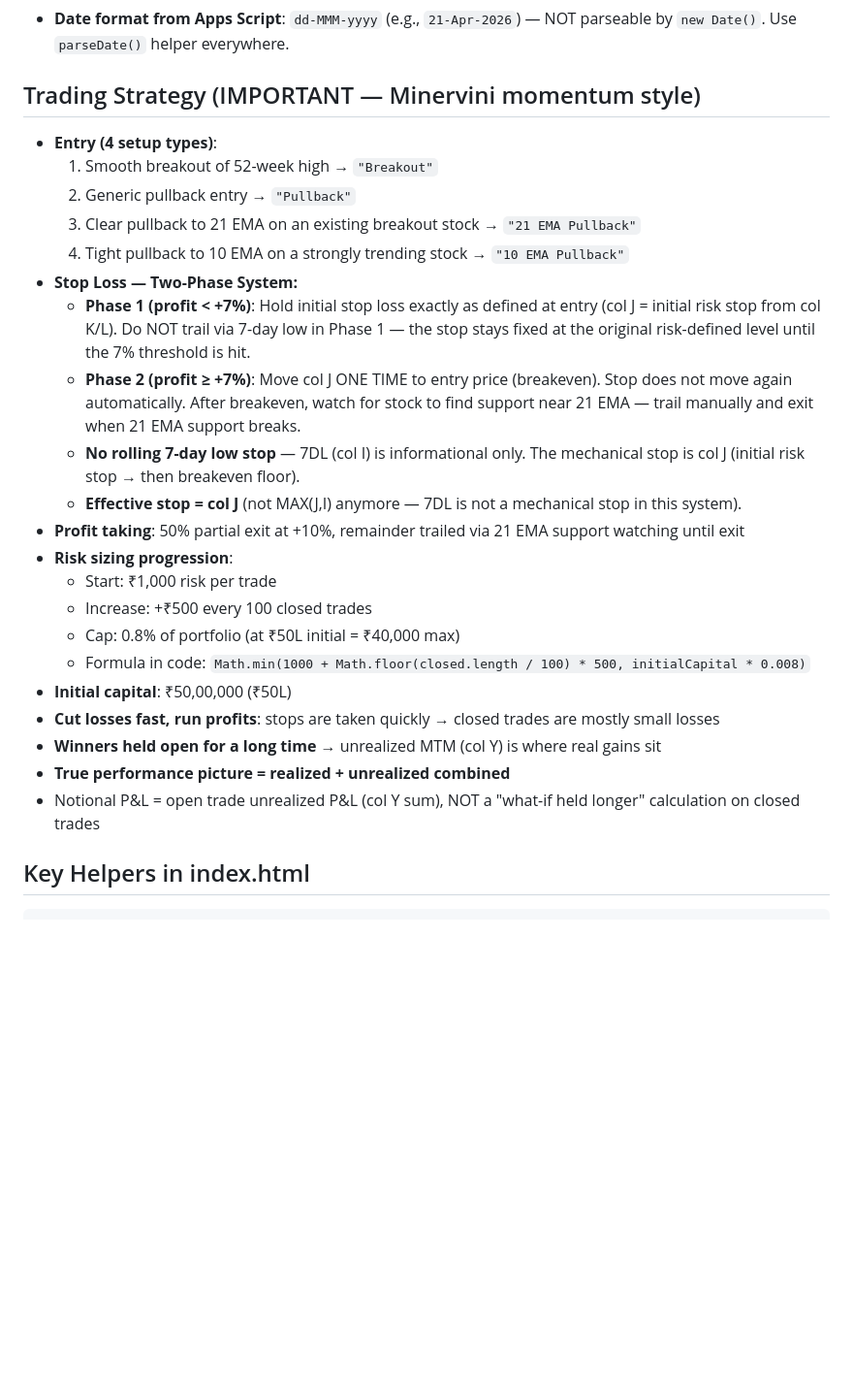
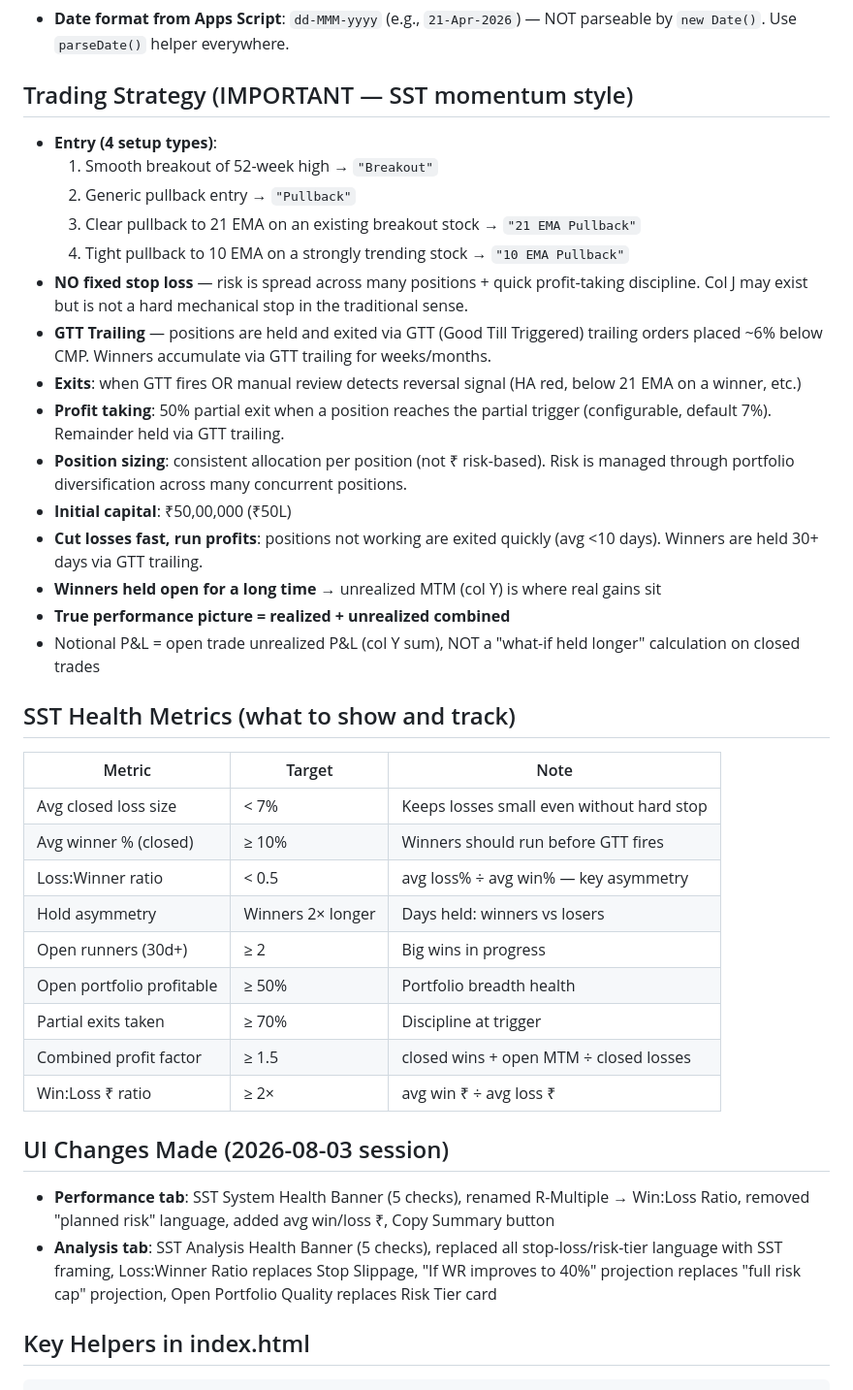
Before and after one commit to vaijayanth/TradingJournal, a Markdown page: CLAUDE.md, the part around one of its changes. Shown at 97% size. Drawn GitHub-style; blank space fills up the shorter version.

Commit message:
CLAUDE.md: update SST strategy context — no fixed stops, GTT trailing
Corrects the system design section from Minervini fixed-stop framing
to actual SST (Sharegenius Swing Trading) model:
- Risk = position count + quick profit taking, NOT fixed stop loss ₹
- GTT trailing orders hold and exit winners, not manual stops
- Losses = positions closed on reversal/review, not stop-hit
- Add SST health metrics table with targets for each key metric
- Document 2026-08-03 UI changes (Performance + Analysis health banners)

Co-Authored-By: Claude Sonnet 4.6 <noreply@anthropic.com>
Claude-Session: https://claude.ai/code/session_01KscvJVcY2s99tfkwdxvAPn

````diff
--- a/CLAUDE.md
+++ b/CLAUDE.md
@@ -76,28 +80,39 @@ This is a **Minervini/Bonde/Zanger momentum breakout system** with a deliberate
 - **portfolioValue (AK26)**: realised only — does NOT include open position unrealized P&L. True combined P&L = `(portfolioValue - initialCapital) + sum(notionalPl)` = `totalFinalPl + totalUnrealisedPl`.
 - **Date format from Apps Script**: `dd-MMM-yyyy` (e.g., `21-Apr-2026`) — NOT parseable by `new Date()`. Use `parseDate()` helper everywhere.
 
-## Trading Strategy (IMPORTANT — Minervini momentum style)
+## Trading Strategy (IMPORTANT — SST momentum style)
 - **Entry (4 setup types)**:
   1. Smooth breakout of 52-week high → `"Breakout"`
   2. Generic pullback entry → `"Pullback"`
   3. Clear pullback to 21 EMA on an existing breakout stock → `"21 EMA Pullback"`
   4. Tight pullback to 10 EMA on a strongly trending stock → `"10 EMA Pullback"`
-- **Stop Loss — Two-Phase System:**
-  - **Phase 1 (profit < +7%)**: Hold initial stop loss exactly as defined at entry (col J = initial risk stop from col K/L). Do NOT trail via 7-day low in Phase 1 — the stop stays fixed at the original risk-defined level until the 7% threshold is hit.
-  - **Phase 2 (profit ≥ +7%)**: Move col J ONE TIME to entry price (breakeven). Stop does not move again automatically. After breakeven, watch for stock to find support near 21 EMA — trail manually and exit when 21 EMA support breaks.
-  - **No rolling 7-day low stop** — 7DL (col I) is informational only. The mechanical stop is col J (initial risk stop → then breakeven floor).
-  - **Effective stop = col J** (not MAX(J,I) anymore — 7DL is not a mechanical stop in this system).
-- **Profit taking**: 50% partial exit at +10%, remainder trailed via 21 EMA support watching until exit
-- **Risk sizing progression**:
-  - Start: ₹1,000 risk per trade
-  - Increase: +₹500 every 100 closed trades
-  - Cap: 0.8% of portfolio (at ₹50L initial = ₹40,000 max)
-  - Formula in code: `Math.min(1000 + Math.floor(closed.length / 100) * 500, initialCapital * 0.008)`
+- **NO fixed stop loss** — risk is spread across many positions + quick profit-taking discipline. Col J may exist but is not a hard mechanical stop in the traditional sense.
+- **GTT Trailing** — positions are held and exited via GTT (Good Till Triggered) trailing orders placed ~6% below CMP. Winners accumulate via GTT trailing for weeks/months.
+- **Exits**: when GTT fires OR manual review detects reversal signal (HA red, below 21 EMA on a winner, etc.)
+- **Profit taking**: 50% partial exit when a position reaches the partial trigger (configurable, default 7%). Remainder held via GTT trailing.
+- **Position sizing**: consistent allocation per position (not ₹ risk-based). Risk is managed through portfolio diversification across many concurrent positions.
 - **Initial capital**: ₹50,00,000 (₹50L)
-- **Cut losses fast, run profits**: stops are taken quickly → closed trades are mostly small losses
+- **Cut losses fast, run profits**: positions not working are exited quickly (avg <10 days). Winners are held 30+ days via GTT trailing.
 - **Winners held open for a long time** → unrealized MTM (col Y) is where real gains sit
 - **True performance picture = realized + unrealized combined**
 - Notional P&L = open trade unrealized P&L (col Y sum), NOT a "what-if held longer" calculation on closed trades
+
+## SST Health Metrics (what to show and track)
+| Metric | Target | Note |
+|---|---|---|
+| Avg closed loss size | < 7% | Keeps losses small even without hard stop |
+| Avg winner % (closed) | ≥ 10% | Winners should run before GTT fires |
+| Loss:Winner ratio | < 0.5 | avg loss% ÷ avg win% — key asymmetry |
+| Hold asymmetry | Winners 2× longer | Days held: winners vs losers |
+| Open runners (30d+) | ≥ 2 | Big wins in progress |
+| Open portfolio profitable | ≥ 50% | Portfolio breadth health |
+| Partial exits taken | ≥ 70% | Discipline at trigger |
+| Combined profit factor | ≥ 1.5 | closed wins + open MTM ÷ closed losses |
+| Win:Loss ₹ ratio | ≥ 2× | avg win ₹ ÷ avg loss ₹ |
+
+## UI Changes Made (2026-08-03 session)
+- **Performance tab**: SST System Health Banner (5 checks), renamed R-Multiple → Win:Loss Ratio, removed "planned risk" language, added avg win/loss ₹, Copy Summary button
+- **Analysis tab**: SST Analysis Health Banner (5 checks), replaced all stop-loss/risk-tier language with SST framing, Loss:Winner Ratio replaces Stop Slippage, "If WR improves to 40%" projection replaces "full risk cap" projection, Open Portfolio Quality replaces Risk Tier card
 
 ## Key Helpers in index.html
 ```javascript
````
Also changed, not shown: other parts of CLAUDE.md (+12 -8 lines).
